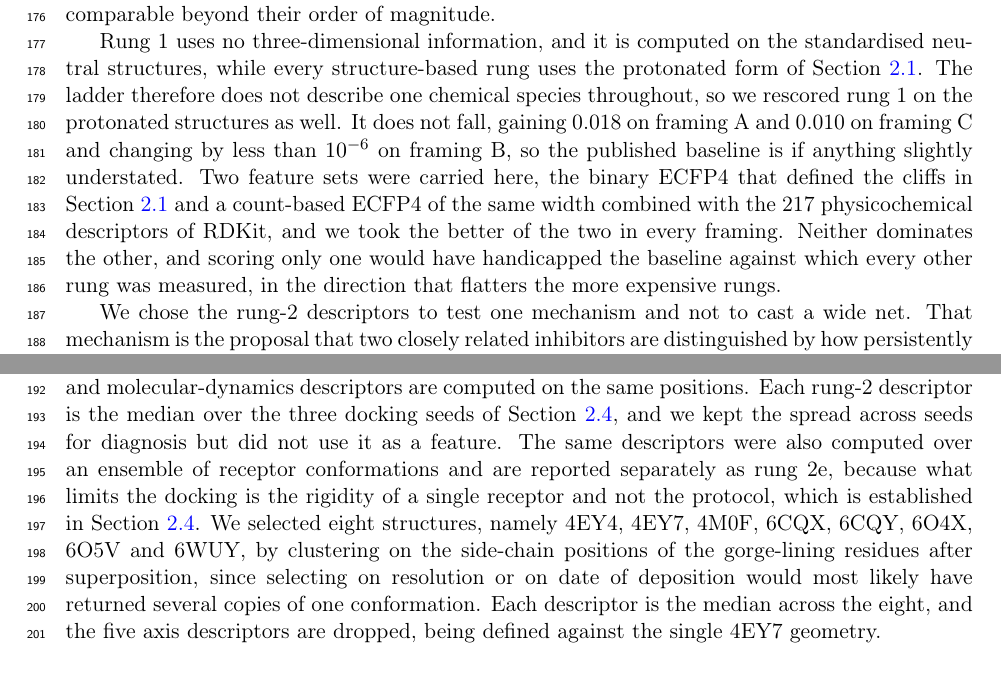
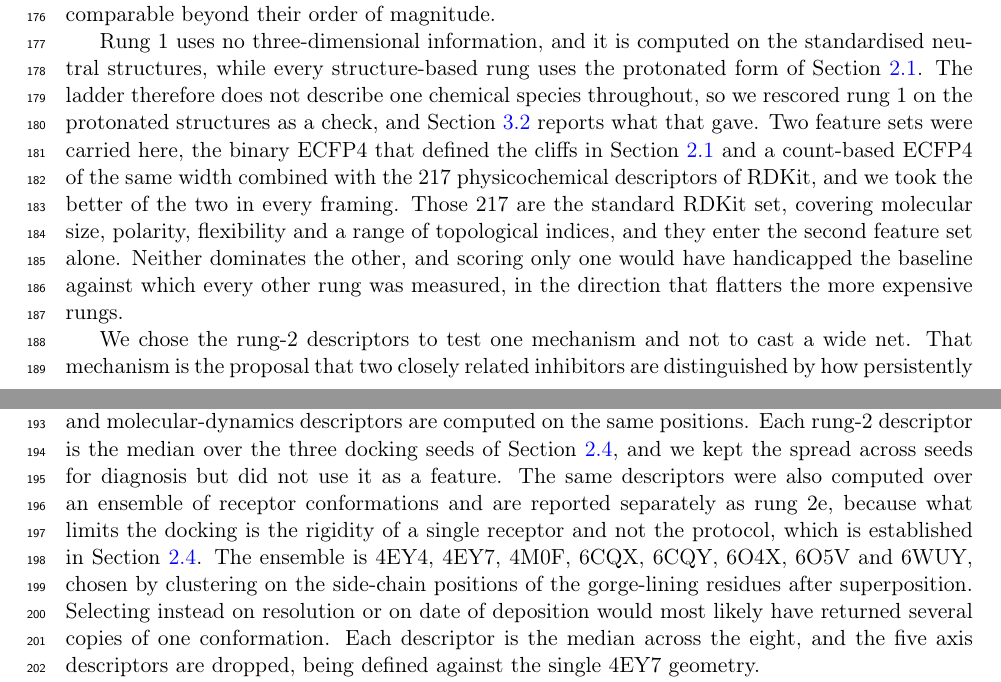
Before and after one commit to ismankrn/qsar-md-ache-cliffs, a LaTeX document (manuscript/main.tex, which reads manuscript/sections/02_methods.tex): two parts of pages 5 and 6 of 22, joined at a grey line, cut so that both start at the same text. Compiled offline with pdfLaTeX.

Commit message:
Move the protonation result out of Methods and state the ensemble directly
Two things the author flagged in the descriptor-sets subsection.

The rung-1 rescoring result was being reported in Methods, where it does not belong.
Methods now says the check was run, since the reason for running it is a design matter,
and points to the ladder subsection for what it gave. The results subsection already
carries the numbers in a note, so nothing is lost.

The ensemble was introduced as "We selected eight structures, namely 4EY4, ...", which
makes the reader wait through the procedure before learning what was chosen. The
sentence now names the eight first and gives the clustering as how they were chosen,
with the reason for not selecting on resolution or date in a sentence of its own.

Dropping the result left the rung-1 paragraph at four sentences, so it gains one
saying what the 217 RDKit descriptors are, which the subsection had cited by count
without ever saying what they measure.

The ladder subsection in the results gains the label the new cross-reference needs.

Checker clean at 0 failures, build clean with no undefined references.

Co-Authored-By: Claude Opus 5 <noreply@anthropic.com>

```diff
--- a/manuscript/sections/02_methods.tex
+++ b/manuscript/sections/02_methods.tex
@@ -202,14 +202,14 @@ their order of magnitude.
 
 Rung~1 uses no three-dimensional information, and it is computed on the standardised
 neutral structures, while every structure-based rung uses the protonated form of
-Section~\ref{sec:dataset}. The ladder therefore does not describe one chemical species
-throughout, so we rescored rung~1 on the protonated structures as well. It does not
-fall, gaining 0.018 on \framingA{} and 0.010 on \framingC{} and changing by less than
-$10^{-6}$ on \framingB{}, so the published baseline is if anything slightly
-understated. Two feature sets were carried here, the binary ECFP4 that defined the
-cliffs in Section~\ref{sec:dataset} and a count-based ECFP4 of the same width combined
-with the 217 physicochemical descriptors of RDKit, and we took the better of the two
-in every framing. Neither dominates the other, and scoring only one would have
+Section~\ref{sec:dataset}. The ladder therefore does not describe one chemical species throughout, so we rescored
+rung~1 on the protonated structures as a check, and Section~\ref{sec:ladder} reports
+what that gave. Two feature sets were carried here, the binary ECFP4 that defined the cliffs in
+Section~\ref{sec:dataset} and a count-based ECFP4 of the same width combined with the
+217 physicochemical descriptors of RDKit, and we took the better of the two in every
+framing. Those 217 are the standard RDKit set, covering molecular size, polarity,
+flexibility and a range of topological indices, and they enter the second feature set
+alone. Neither dominates the other, and scoring only one would have
 handicapped the baseline against which every other rung was measured, in the direction
 that flatters the more expensive rungs.
 
@@ -224,11 +224,10 @@ docking seeds of Section~\ref{sec:dock}, and we kept the spread across seeds for
 diagnosis but did not use it as a feature. The same descriptors were also computed
 over an ensemble of receptor conformations and are reported separately as rung~2e,
 because what limits the docking is the rigidity of a single receptor and not the
-protocol, which is established in Section~\ref{sec:dock}. We selected eight
-structures, namely 4EY4, 4EY7, 4M0F, 6CQX, 6CQY, 6O4X, 6O5V and 6WUY, by clustering on
-the side-chain positions of the gorge-lining residues after superposition, since
-selecting on resolution or on date of deposition would most likely have returned
-several copies of one conformation. Each descriptor is the median across the eight,
+protocol, which is established in Section~\ref{sec:dock}. The ensemble is 4EY4, 4EY7, 4M0F, 6CQX, 6CQY, 6O4X, 6O5V and 6WUY, chosen by
+clustering on the side-chain positions of the gorge-lining residues after
+superposition. Selecting instead on resolution or on date of deposition would most
+likely have returned several copies of one conformation. Each descriptor is the median across the eight,
 and the five axis descriptors are dropped, being defined against the single 4EY7
 geometry.
 
```
Also changed, not shown: manuscript/sections/03_results.tex (+1 -1 lines), 1 other file.
